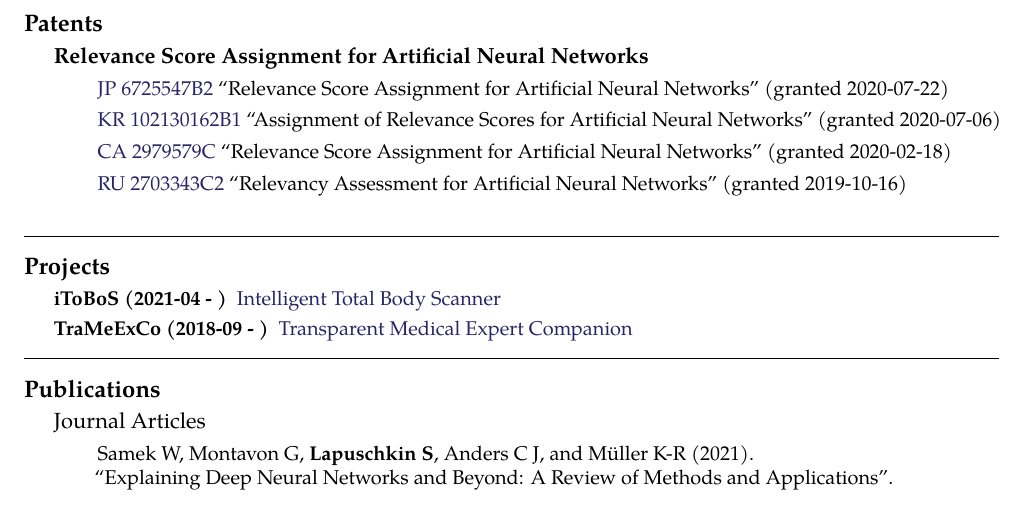
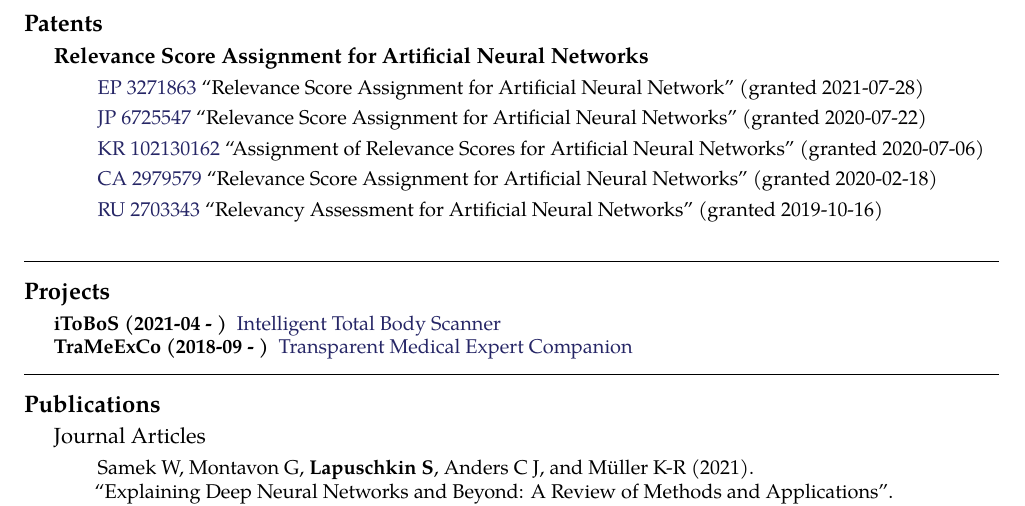
Before and after one commit to sebastian-lapuschkin-sideprojects/latex-cv, a LaTeX CV (cv.tex): part of page 3 of 5, cut so that both start at the same text. Compiled offline with pdfLaTeX.

Commit message:
adding european patent for lrp

```diff
--- a/cv.tex
+++ b/cv.tex
@@ -487,26 +487,32 @@ in various application domains\\
 {\bf Relevance Score Assignment for Artificial Neural Networks}
 {
     \begin{enumerate}
+        \item [] \patentref{EP}
+                           {3271863}
+                           {Relevance Score Assignment for Artificial Neural Network}
+                           {https://patents.google.com/patent/EP3271863A1/en}
+                           {2021-07-28}
+
         \item [] \patentref{JP}
-                           {6725547B2}
+                           {6725547}
                            {Relevance Score Assignment for Artificial Neural Networks}
                            {https://patentimages.storage.googleapis.com/91/ba/cc/36792436528537/JP6725547B2.pdf}
                            {2020-07-22}
 
         \item [] \patentref{KR}
-                           {102130162B1}
+                           {102130162}
                            {Assignment of Relevance Scores for Artificial Neural Networks}
                            {https://patentimages.storage.googleapis.com/80/b5/17/210f687345bb31/KR102130162B1.pdf}
                            {2020-07-06}
 
         \item [] \patentref{CA}
-                           {2979579C}
+                           {2979579}
                            {Relevance Score Assignment for Artificial Neural Networks}
                            {https://patents.google.com/patent/CA2979579A1/en}
                            {2020-02-18}
 
         \item [] \patentref{RU}
-                           {2703343C2}
+                           {2703343}
                            {Relevancy Assessment for Artificial Neural Networks}
                            {https://patentimages.storage.googleapis.com/8d/ce/b5/70ef43a6d0f6e5/RU2703343C2.pdf}
                            {2019-10-16}
```
Also changed, not shown: cv.pdf, preview/cv.jpg.
